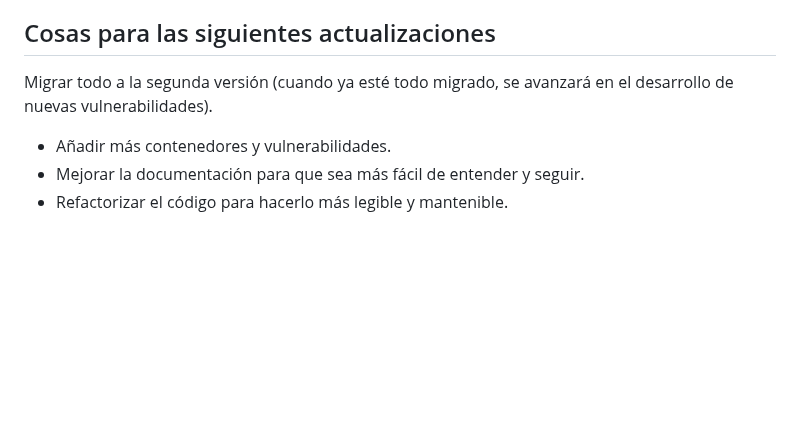
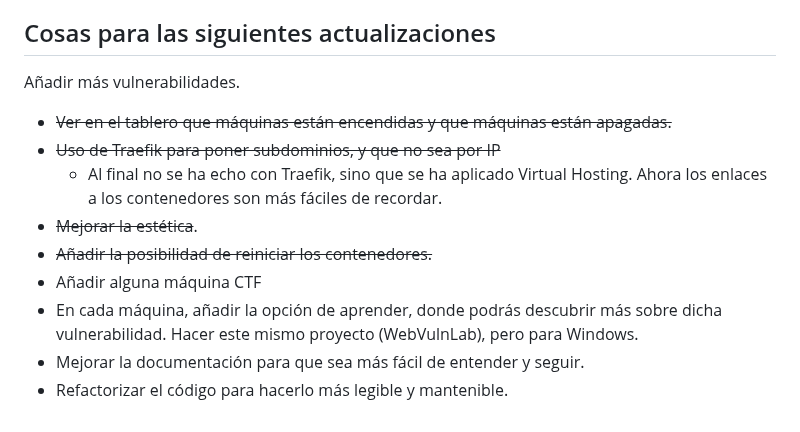
Before and after one commit to sil3ntH4ck3r/WebVulnLab, a Markdown page: README.md, the part around the change. GitHub-like rendering; blank space fills up the shorter version.

Commit message:
Actualizando README.md

```diff
--- a/README.md
+++ b/README.md
@@ -115,7 +115,15 @@ Si deseas contribuir al desarrollo de WebVulnLab, ¡eres bienvenido! Puedes hace
 - Ayudando a solucionar problemas o desarrollando nuevas vulnerabilidades.
 
 ## Cosas para las siguientes actualizaciones
-Migrar todo a la segunda versión (cuando ya esté todo migrado, se avanzará en el desarrollo de nuevas vulnerabilidades).
-- Añadir más contenedores y vulnerabilidades.
+
+Añadir más vulnerabilidades.
+- ~~Ver en el tablero que máquinas están encendidas y que máquinas están apagadas.~~
+- ~~Uso de Traefik para poner subdominios, y que no sea por IP~~
+  - Al final no se ha echo con Traefik, sino que se ha aplicado Virtual Hosting. Ahora los enlaces a los contenedores son más fáciles de recordar.
+- ~~Mejorar la estética~~.
+- ~~Añadir la posibilidad de reiniciar los contenedores.~~
+- Añadir alguna máquina CTF
+- En cada máquina, añadir la opción de aprender, donde podrás descubrir más sobre dicha vulnerabilidad.
+    Hacer este mismo proyecto (WebVulnLab), pero para Windows.
 - Mejorar la documentación para que sea más fácil de entender y seguir.
 - Refactorizar el código para hacerlo más legible y mantenible.
```
